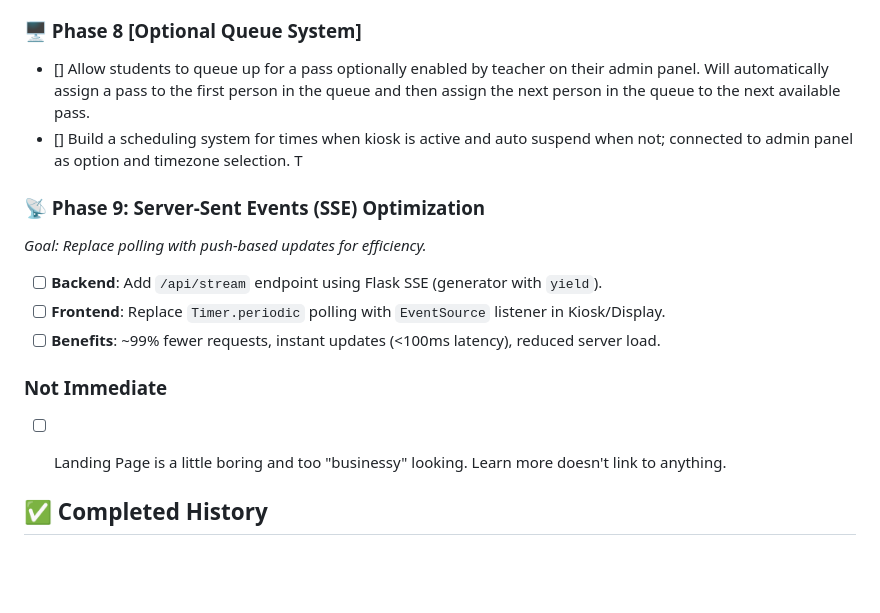
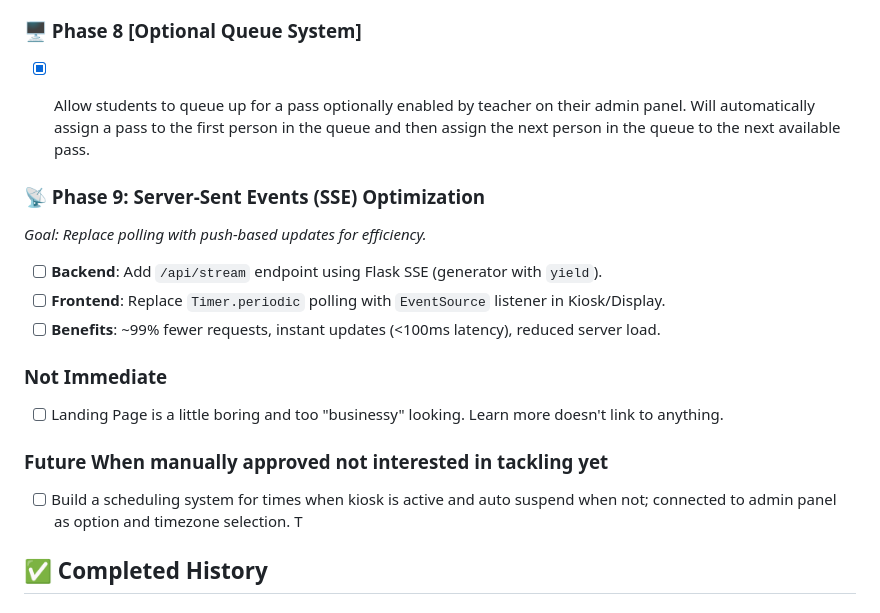
Before and after one commit to notsointeresting/HalllDay, a Markdown page: PLANNING.md, the part around one of its changes. GitHub-like rendering; blank space fills up the shorter version.

Commit message:
update planning for phase10

```diff
--- a/PLANNING.md
+++ b/PLANNING.md
@@ -33,8 +33,8 @@
 - [ ] **Sync**: Ensure Display state perfectly mirrors Kiosk state (latency < 1s).
 - [x] Build landing page with logo, sign up screen/login, and FAQ (explanation/introduction) or something. idkcanyou.com should default to the landing page (homepage) and have tabs or some way to navigate to the admin, kiosk and display pages. I think this may have already been started by an agent but it was not completed or not properly implemented.
 ### 🖥️ Phase 8 [Optional Queue System]
-- [] Allow students to queue up for a pass optionally enabled by teacher on their admin panel. Will automatically assign a pass to the first person in the queue and then assign the next person in the queue to the next available pass.
-- [] Build a scheduling system for times when kiosk is active and auto suspend when not; connected to admin panel as option and timezone selection. T
+- [x] Allow students to queue up for a pass optionally enabled by teacher on their admin panel. Will automatically assign a pass to the first person in the queue and then assign the next person in the queue to the next available pass.
+
 
 ### 📡 Phase 9: Server-Sent Events (SSE) Optimization
 *Goal: Replace polling with push-based updates for efficiency.*
@@ -45,6 +45,8 @@
 ### Not Immediate
 - [ ] Landing Page is a little boring and too "businessy" looking. Learn more doesn't link to anything.
 
+### Future When manually approved not interested in tackling yet
+- [ ] Build a scheduling system for times when kiosk is active and auto suspend when not; connected to admin panel as option and timezone selection. T
 
 ## ✅ Completed History
 
```
Also changed, not shown: other parts of PLANNING.md (+1 -1 lines).
